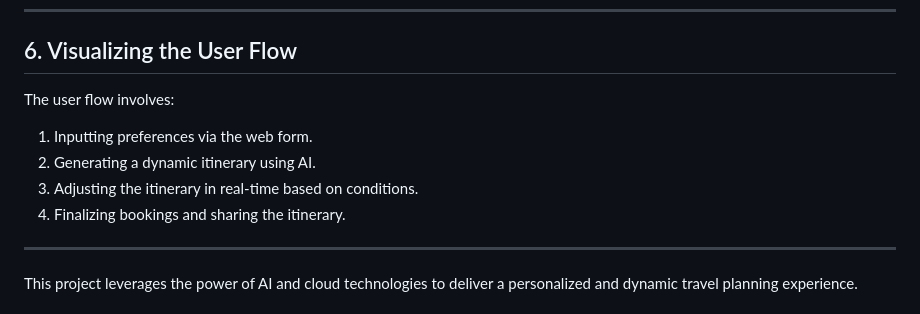
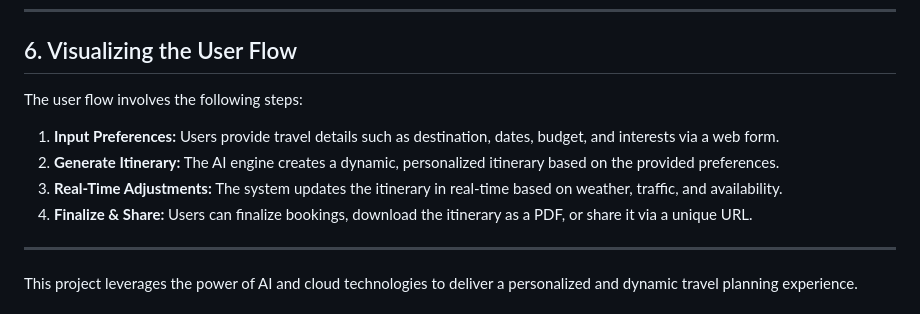
Before and after one commit to philomath242/trip-planner-hackathon, a Markdown page: README.md, the part around one of its changes. Rendered like a GitHub page.

Commit message:
update user flow in README

```diff
--- a/README.md
+++ b/README.md
@@ -120,11 +119,12 @@ At a high level, the system involves several interconnected components:
 
 ## 6. Visualizing the User Flow
 
-The user flow involves:
-1. Inputting preferences via the web form.
-2. Generating a dynamic itinerary using AI.
-3. Adjusting the itinerary in real-time based on conditions.
-4. Finalizing bookings and sharing the itinerary.
+The user flow involves the following steps:
+
+1. **Input Preferences:** Users provide travel details such as destination, dates, budget, and interests via a web form.
+2. **Generate Itinerary:** The AI engine creates a dynamic, personalized itinerary based on the provided preferences.
+3. **Real-Time Adjustments:** The system updates the itinerary in real-time based on weather, traffic, and availability.
+4. **Finalize & Share:** Users can finalize bookings, download the itinerary as a PDF, or share it via a unique URL.
 
 ---
 
```
Also changed, not shown: other parts of README.md (+8 -2 lines).
